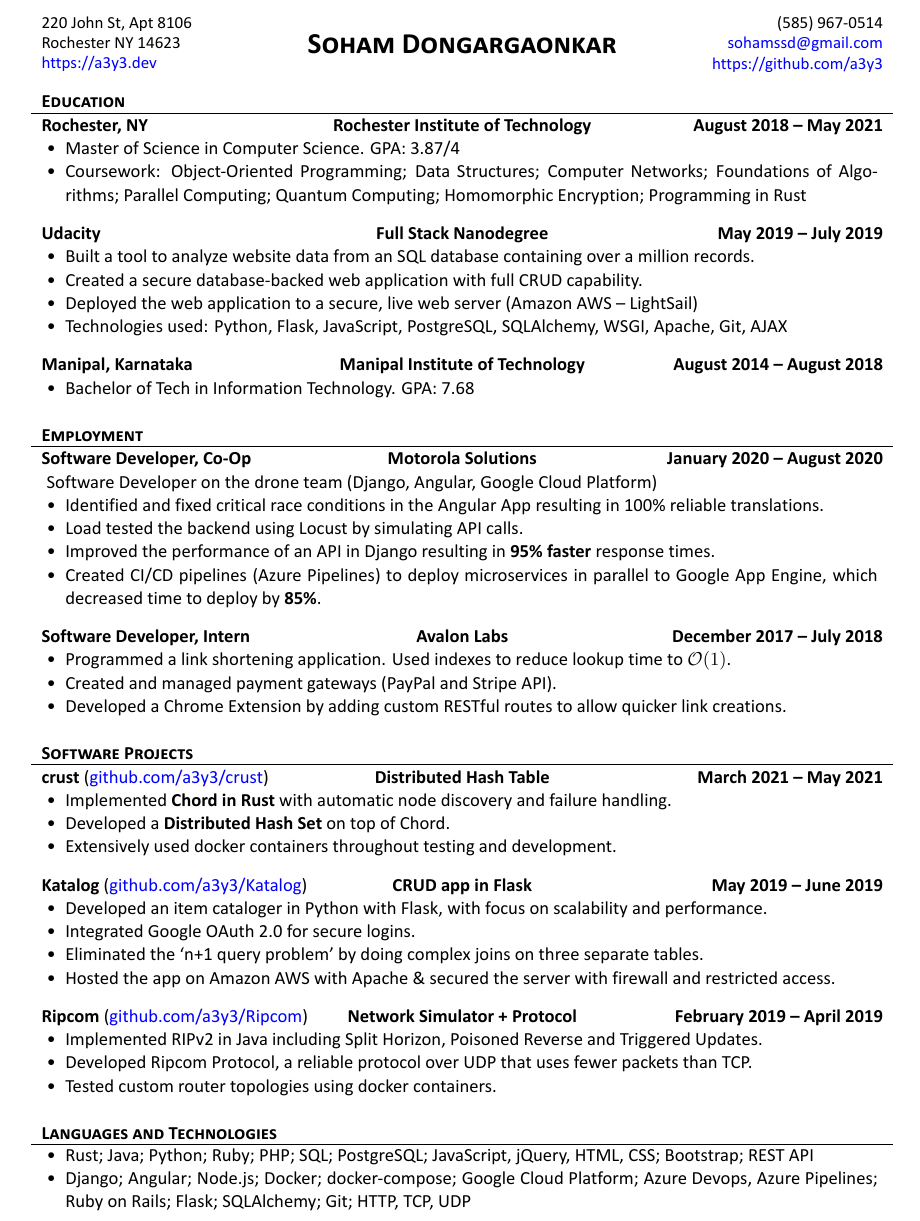
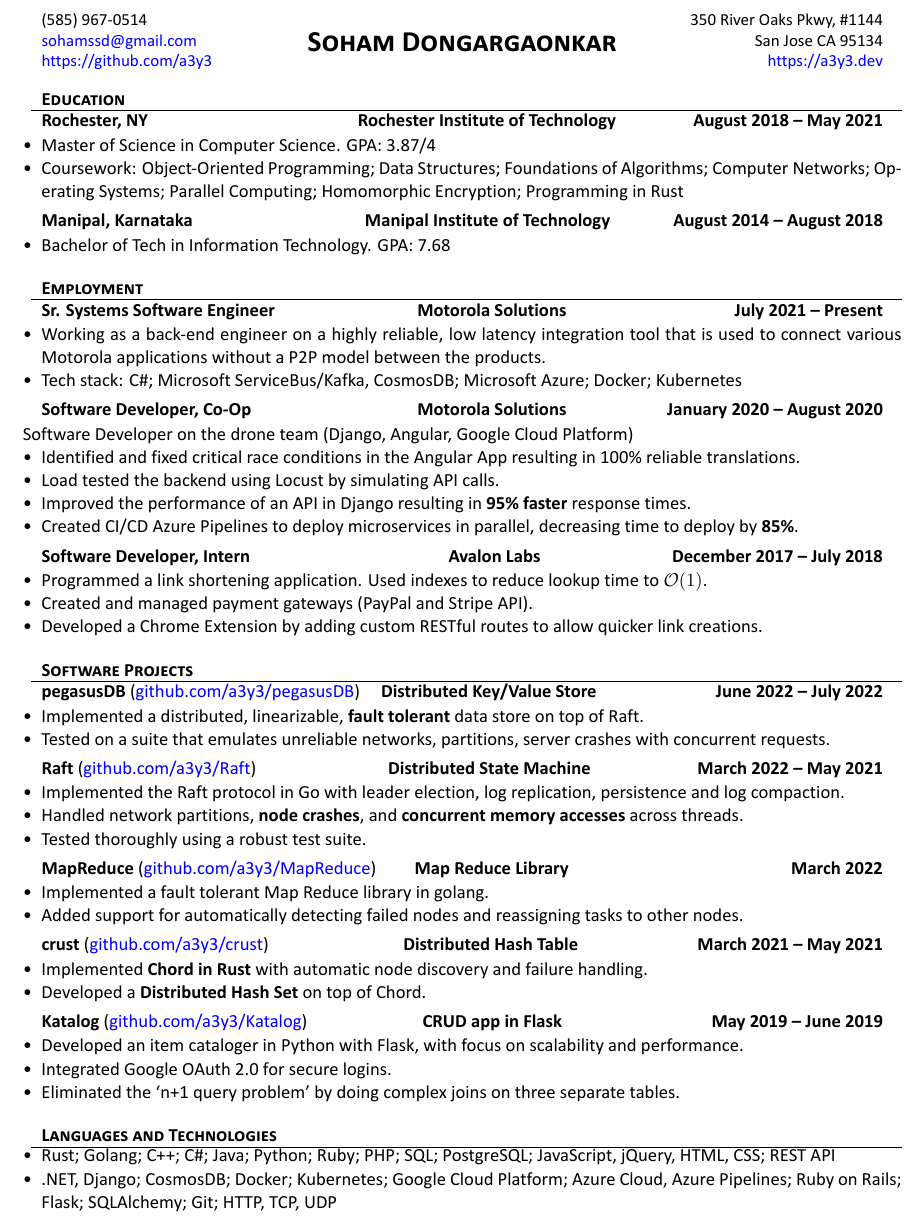
Before and after one commit to a3y3/Resume, a LaTeX CV (Resume.tex, which reads education/fullstacknd.tex, education/rit.tex, projects/crust.tex): part of the page, cut at the place of the change. Compiled offline with XeLaTeX.

Commit message:
Updates from Overleaf

```diff
--- a/Resume.tex
+++ b/Resume.tex
@@ -26,7 +26,7 @@
 \usepackage{amsmath}
 
 \name{Soham Dongargaonkar}
-\address{220 John St, Apt 8106 \linebreak Rochester NY 14623 \linebreak \href{https://a3y3.dev}{https://a3y3.dev}}
+\address{350 River Oaks Pkwy, \#1144 \linebreak San Jose CA 95134 \linebreak \href{https://a3y3.dev}{https://a3y3.dev}}
 \contacts{(585) 967-0514 \linebreak \href{mailto:sohamssd@gmail.com}{sohamssd@gmail.com} \linebreak \href{https://github.com/a3y3}{https://github.com/a3y3}}
 
 \begin{document}
@@ -36,20 +36,22 @@
 
 	\begin{cvsection}{Education}
 		\input{education/rit}
-		\input{education/fullstacknd}
 		\input{education/manipal}
 	\end{cvsection}
 
 
 	\begin{cvsection}{Employment}
+	    \input{work/msi-fulltime}
 		\input{work/motorola-solutions}
 		\input{work/avalon}
 	\end{cvsection}
 
 	\begin{cvsection}{Software Projects}
+	    \input{projects/pegasus}
+	    \input{projects/raft}
+	    \input{projects/mapreduce}
 	    \input{projects/crust}
-		\input{projects/katalog}
-		\input{projects/ripcom}
+	    \input{projects/katalog}
 	\end{cvsection}
 
 
--- a/education/fullstacknd.tex
+++ b/education/fullstacknd.tex
@@ -2,7 +2,6 @@
 	\begin{itemize}
 		\item Built a tool to analyze website data from an SQL database containing over a million records.
 		\item Created a secure database-backed web application with full CRUD capability.
-		\item Deployed the web application to a secure, live web server (Amazon AWS – LightSail)
 		\item Technologies used: Python, Flask, JavaScript, PostgreSQL, SQLAlchemy, WSGI, Apache, Git, AJAX
 	\end{itemize}
 \end{cvsubsection}
--- a/education/rit.tex
+++ b/education/rit.tex
@@ -1,6 +1,6 @@
 \begin{cvsubsection}{Rochester, NY}{Rochester Institute of Technology}{August 2018 -- May 2021}
 	\begin{itemize}
 		\item Master of Science in Computer Science. GPA: 3.87/4
-		\item Coursework: Object-Oriented Programming; Data Structures; Computer Networks; Foundations of Algorithms; Parallel Computing; Quantum Computing; Homomorphic Encryption; Programming in Rust
+		\item Coursework: Object-Oriented Programming; Data Structures; Foundations of Algorithms; \mbox{Computer Networks;} Operating Systems; Parallel Computing; Homomorphic Encryption; Programming in Rust
 	\end{itemize}
 \end{cvsubsection}
--- a/projects/crust.tex
+++ b/projects/crust.tex
@@ -2,6 +2,5 @@
 	\begin{itemize}
         \item Implemented \textbf{Chord in Rust} with automatic node discovery and failure handling.
         \item Developed a \textbf{Distributed Hash Set} on top of Chord.
-        \item Extensively used docker containers throughout testing and development.
 	\end{itemize}
 \end{cvsubsection}
--- a/projects/katalog.tex
+++ b/projects/katalog.tex
@@ -3,6 +3,5 @@
 		\item Developed an item cataloger in Python with Flask, with focus on scalability and performance.
 		\item Integrated Google OAuth 2.0 for secure logins.
 		\item Eliminated the ‘n+1 query problem’ by doing complex joins on three separate tables.
-		\item Hosted the app on Amazon AWS with Apache \& secured the server with firewall and restricted access.
 	\end{itemize}
 \end{cvsubsection}
--- /dev/null
+++ b/projects/mapreduce.tex
@@ -0,0 +1,6 @@
+\begin{cvsubsection}{MapReduce \normalfont(\href{ https://github.com/a3y3/MapReduce}{\normalfont{github.com/a3y3/MapReduce}})}{Map Reduce Library}{March 2022}
+	\begin{itemize}
+        \item Implemented a fault tolerant Map Reduce library in golang.
+        \item Added support for automatically detecting failed nodes and reassigning tasks to other nodes.
+	\end{itemize}
+\end{cvsubsection}
--- /dev/null
+++ b/projects/pegasus.tex
@@ -0,0 +1,6 @@
+\begin{cvsubsection}{pegasusDB \normalfont(\href{ https://github.com/a3y3/pegasusDB}{\normalfont{github.com/a3y3/pegasusDB}})}{Distributed Key/Value Store}{June 2022 -- July 2022}
+	\begin{itemize}
+        \item Implemented a distributed, linearizable, \textbf{fault tolerant} data store on top of Raft.
+        \item Tested on a suite that emulates unreliable networks, partitions, server crashes with concurrent requests.
+	\end{itemize}
+\end{cvsubsection}
--- /dev/null
+++ b/projects/raft.tex
@@ -0,0 +1,7 @@
+\begin{cvsubsection}{Raft \normalfont(\href{ https://github.com/a3y3/Raft}{\normalfont{github.com/a3y3/Raft}})}{Distributed State Machine}{March 2022 -- May 2021}
+	\begin{itemize}
+        \item Implemented the Raft protocol in Go with leader election, log replication, persistence and log compaction.
+        \item Handled network partitions, \textbf{node crashes}, and \textbf{concurrent memory accesses} across threads.
+        \item Tested thoroughly using a robust test suite.
+	\end{itemize}
+\end{cvsubsection}
--- a/projects/ripcom.tex
+++ b/projects/ripcom.tex
@@ -2,6 +2,5 @@
 	\begin{itemize}
         \item Implemented RIPv2 in Java including Split Horizon, Poisoned Reverse and Triggered Updates.
         \item Developed Ripcom Protocol, a reliable protocol over UDP that uses fewer packets than TCP.
-        \item Tested custom router topologies using docker containers.
 	\end{itemize}
 \end{cvsubsection}
--- a/resume.cls
+++ b/resume.cls
@@ -24,6 +24,7 @@
 \hypersetup{
     colorlinks=true,
     urlcolor=blue,
+    pdfborder={0 0 0},
 }
 % Set up the fonts according to options
 \def\mainfontsize{11pt}
@@ -43,7 +44,7 @@
 \LoadClass[letterpaper,\mainfontsize]{article}
 
 % Set document margins
-\usepackage[left=0.75in,top=0.6in,right=0.75in,bottom=0.5in]{geometry}
+\usepackage[left=0.75in,top=0.5in,right=0.75in,bottom=0.5in]{geometry}
 
 % Set font face
 \usepackage{fontspec}
@@ -67,6 +68,9 @@
 
 % Flexible tables
 \usepackage{tabu}
+\usepackage{tabularray}
+
+\usepackage{graphicx}
 
 % For custom margins
 \usepackage{changepage}
@@ -105,8 +109,8 @@
 	\def\afterdoublelinesubsectionheaderspace{-11.75pt}
 	\def\aftermultilinesubsectionheaderspace{-7.75pt}
 	\def\afteremptysubsectionheaderspace{1.25pt}
-	\def\subsectionmargin{9pt}
-	\def\aftersubsectionspace{2.1pt}
+	\def\subsectionmargin{-5pt}
+	\def\aftersubsectionspace{0pt}
 }{
 	\def\namespaceskip{0.4em}
 	\def\afterheaderspace{3pt}
@@ -162,12 +166,11 @@
 }
 
 \makeatother
-
 \makeatletter
 \newcommand\makeheader{
 	\begin{center}
 		\begin{tabu} to 1\textwidth { X[l,m] X[2,c,m] X[r,m] }
-			\printaddress & \printname & \printcontacts \\
+			\printcontacts & \printname & \printaddress \\
 		\end{tabu}
 	\end{center}
 	\vspace*{\afterheaderspace}
--- a/skills/skills.tex
+++ b/skills/skills.tex
@@ -1,6 +1,6 @@
 \begin{cvsubsection}{}{}{}
 	\begin{itemize}
-		\item Rust; Java; Python; Ruby; PHP; SQL; PostgreSQL; JavaScript, jQuery, HTML, CSS; Bootstrap; REST API
-		\item Django; Angular; Node.js; Docker; docker-compose; Google Cloud Platform; Azure Devops, Azure Pipelines; Ruby on Rails; Flask; SQLAlchemy; Git; HTTP, TCP, UDP
+		\item Rust; Golang; C++; C\#; Java; Python; Ruby; PHP; SQL; PostgreSQL; JavaScript, jQuery, HTML, CSS; REST API
+		\item .NET, Django; CosmosDB; Docker; Kubernetes; Google Cloud Platform; Azure Cloud, Azure Pipelines; Ruby on Rails; Flask; SQLAlchemy; Git; HTTP, TCP, UDP
 	\end{itemize}
 \end{cvsubsection}
--- a/work/motorola-solutions.tex
+++ b/work/motorola-solutions.tex
@@ -4,6 +4,6 @@
 		\item Identified and fixed critical race conditions in the Angular App resulting in 100\% reliable translations.
 		\item Load tested the backend using Locust by simulating API calls.
 		\item Improved the performance of an API in Django resulting in \textbf{95\% faster} response times.
-		\item Created CI/CD pipelines (Azure Pipelines) to deploy microservices in parallel to Google App Engine, which decreased time to deploy by \textbf{85\%}.
+		\item Created CI/CD Azure Pipelines to deploy microservices in parallel, decreasing time to deploy by \textbf{85\%}.
 	\end{itemize}
 \end{cvsubsection}
--- /dev/null
+++ b/work/msi-fulltime.tex
@@ -0,0 +1,6 @@
+\begin{cvsubsection}{Sr. Systems Software Engineer}{Motorola Solutions}{July 2021 -- Present}
+	\begin{itemize}
+		\item Working as a back-end engineer on a highly reliable, low latency integration tool that is used to connect various Motorola applications without a P2P model between the products.
+		\item Tech stack: C\#; Microsoft ServiceBus/Kafka, CosmosDB; Microsoft Azure; Docker; Kubernetes
+	\end{itemize}
+\end{cvsubsection}
```
Also changed, not shown: resume.cls (18 more changed lines).
